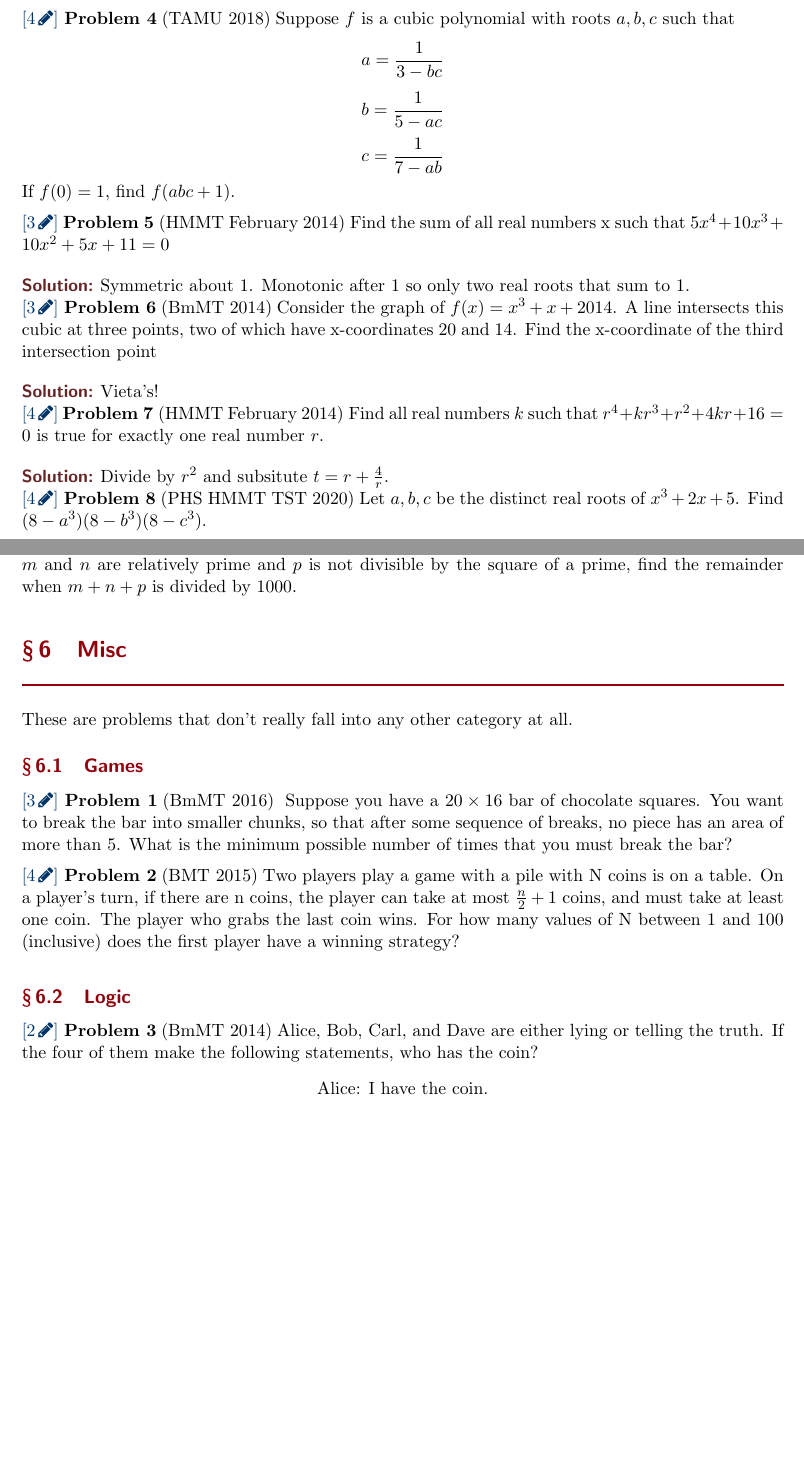
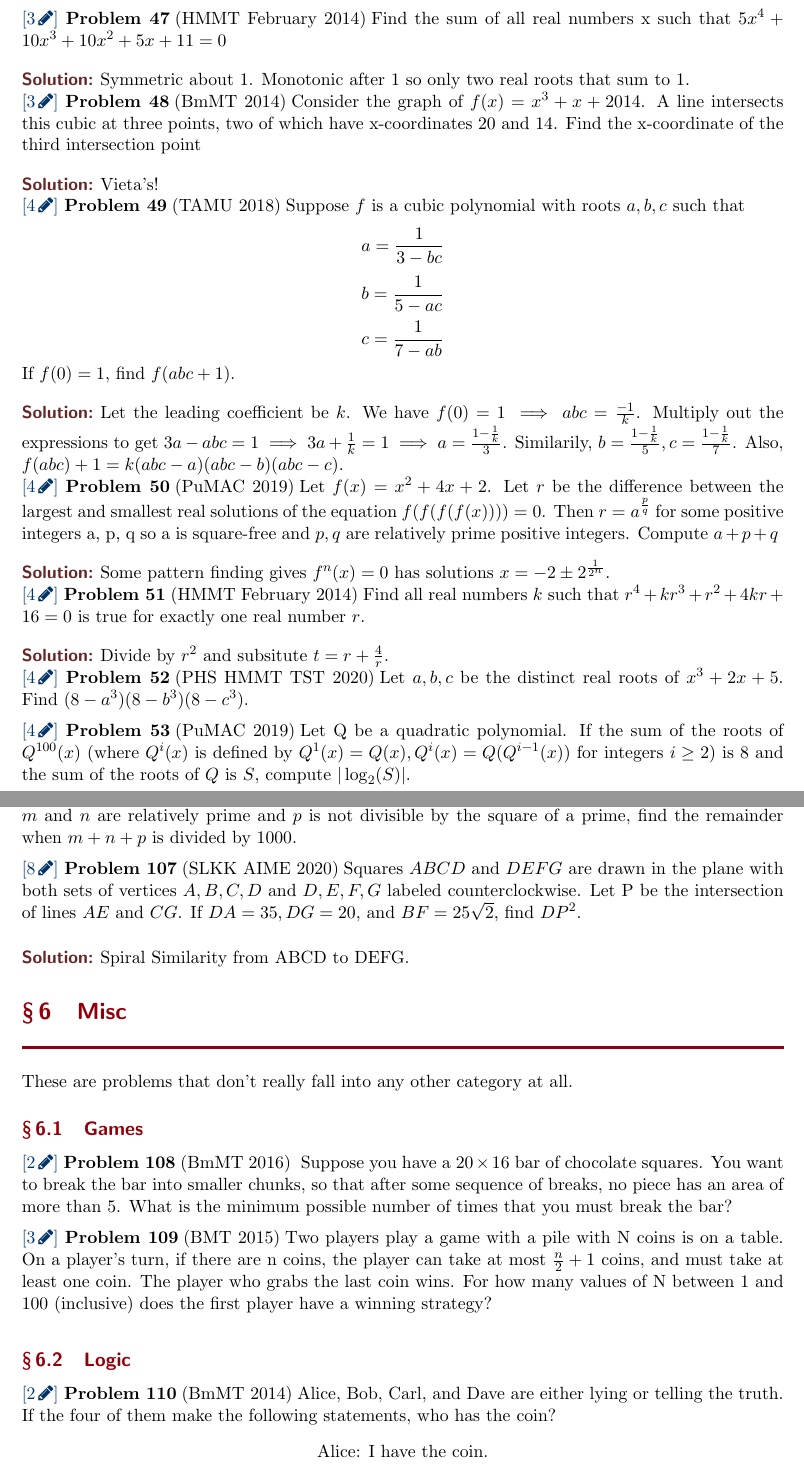
Before and after one commit to gaussianprime/Collected-Problems, a LaTeX document (comp.tex): two parts of pages 8 and 14 of 15 before the commit and two parts of pages 8 and 15 of 16 after it, joined at a grey line, cut so that both start at the same text, the shorter picture padded with empty space. The pictures show the PDF file comp.pdf that the author committed with the source.

Commit message:
Added 7ish problems from PuMAC, adjusted some point values

```diff
--- a/comp.tex
+++ b/comp.tex
@@ -257,13 +266,6 @@ $$\sqrt[4]{16x^4-32x^3+24x^2-8x+1}=5$$
 
 \prob{3}{HMMT November 2014}{Let $f(x) = x^2 + 6x + 7$. Determine the smallest possible value of $f(f(f(f(x))))$ over all real numbers $x$.}
 
-\prob{4}{TAMU 2018}{Suppose $f$ is a cubic polynomial with roots $a,b,c$ such that
-$$a = \frac{1}{3-bc}$$
-$$b = \frac{1}{5-ac}$$
-$$c = \frac{1}{7-ab}$$
-If $f(0)=1$, find $f(abc+1)$.
-}
-
 \prob{3}{HMMT February 2014}{Find the sum of all real numbers x such that $5x^4+10x^3 + 10x^2+5x+11 = 0$}
 
 \sol Symmetric about $1$. Monotonic after $1$ so only two real roots that sum to $1$.
@@ -273,11 +275,30 @@ of which have x-coordinates 20 and 14. Find the x-coordinate of the third inters
 
 \sol Vieta's!
 
+\prob{4}{TAMU 2018}{Suppose $f$ is a cubic polynomial with roots $a,b,c$ such that
+$$a = \frac{1}{3-bc}$$
+$$b = \frac{1}{5-ac}$$
+$$c = \frac{1}{7-ab}$$
+If $f(0)=1$, find $f(abc+1)$.
+}
+
+\sol  Let the leading coefficient be $k$. We have $f(0)=1\implies abc=\frac{-1}{k}$. Multiply out the expressions to get $3a-abc=1\implies 3a+\frac{1}{k}=1\implies a = \frac{1-\frac{1}{k}}{3}$. Similarily, $b=\frac{1-\frac{1}{k}}{5}, c= \frac{1-\frac{1}{k}}{7}$.  Also, $f(abc)+1=k(abc-a)(abc-b)(abc-c)$.
+
+\prob{4}{PuMAC 2019}{Let $f(x) = x^2 + 4x + 2$. Let $r$ be the difference between the largest and smallest real solutions
+of the equation $f(f(f(f(x)))) = 0$. Then $r = a^{\frac{p}{q}}$ for some positive integers a, p, q so a is
+square-free and $p, q$ are relatively prime positive integers. Compute $a + p + q$}
+
+\sol Some pattern finding gives $f^{n}(x)=0$ has solutions $x=-2\pm 2^{\frac{1}{2^{n}}}$.
+
 \prob{4}{HMMT February 2014}{Find all real numbers $k$ such that $r^4+kr^3+r^2+4kr+16=0$ is true for exactly one real number $r$.}
 
 \sol Divide by $r^2$ and subsitute $t=r+\frac{4}{r}$.
 
 \prob{4}{PHS HMMT TST 2020}{Let $a,b,c$ be the distinct real roots of $x^3+2x+5$. Find $(8-a^3)(8-b^3)(8-c^3)$.}
+
+\prob{4}{PuMAC 2019}{Let Q be a quadratic polynomial. If the sum of the roots of $Q^{100}(x)$ (where $Q^{i}(x)$ is defined
+by $Q^{1}(x) = Q(x), Q^{i}(x) = Q(Q^{i-1}(x))$ for integers $i \ge 2$) is $8$ and the sum of the roots of $Q$
+is $S$, compute $|\log_{2}(S)|$.}
 
 \subsubsection{Newton's Sums}
 \prob{3}{BMT 2015}{Let $r, s$, and $t$ be the three roots of the equation $8x^3 + 1001x + 2008 = 0$. Find
@@ -315,10 +336,10 @@ where the digit $2$ appears $2013$ times}
 
 \prob{3}{BMT 2016}{Simplify $\frac{1}{\sqrt[3]{81}+\sqrt[3]{72}+\sqrt[3]{64}}$.}
 
-\prob{4}{Mandelbrot Nationals 2008}{
+\prob{3}{Mandelbrot Nationals 2008}{
 Find the positive real number $x$ for which $5\sqrt{1-x}+5\sqrt{1+x}=7\sqrt{2}$.}
 
-\prob{5}{2014 November HMMT}{ Let $a, b, c, x$ be reals with $(a + b)(b + c)(c + a) \neq 0$ that satisfy
+\prob{4}{2014 November HMMT}{ Let $a, b, c, x$ be reals with $(a + b)(b + c)(c + a) \neq 0$ that satisfy
 $$\frac{a^2}{a+b}=\frac{a^2}{a+c}+20, \frac{b^2}{b+c}=\frac{b^2}{b+a} + 14 \text{, and } \frac{c^2}{c+a}=\frac{c^2}{c+b}+x$$
 Compute $x$.}
 
@@ -375,6 +399,10 @@ Find $a_{1} + a_{2} + a_{3} + . . . + a_{2015}$.}
 \prob{3}{Mandelbrot Nationals 2009}{Let $f(x)$ be a function defined for all positive real numbers satisfying the conditions $f(x) > 0$ for all $x > 0$ and $f(x-y) = \sqrt{f(xy) + 1}$ for all $x > y > 0$. Determine $f(2009)$.}
 
 \subsection{Inequalities}
+\prob{1}{PuMAC 2019}{ Let a, b be positive integers such that $a+b = 10$. Let $\frac{p}{q}$
+be the difference between the maximum and minimum possible values of $\frac{1}{a}+\frac{1}{b}$, where $p$ and $q$ are relatively prime positive integers.
+Compute $p + q$.}
+
 \prob{4}{HMMT February 2014}{Suppose that $x$ and $y$ are positive real numbers such that $x^2-xy+2y^2=8$.  Find the maximum possible value of $x^2+xy+2y^2$.}
 
 \prob{4}{HMMT November 2013}{ Find the largest real number $\lambda$ such that $a^2 + b^2 + c^2 + d^2 \geq ab + \lambda bc + cd$ for all real numbers $a, b, c, d$.}
@@ -382,6 +410,7 @@ Find $a_{1} + a_{2} + a_{3} + . . . + a_{2015}$.}
 \prob{5}{BMT 2019}{Find the number of ordered integer triplets $x, y, z$ with absolute value less than or equal to $100$
 such that $2x^2 + 3y^2 + 3z^2 + 2xy + 2xz - 4yz < 5$}
 
+\sol $(x+y)^2+(x+z)^2+2(y-z)^2<5$
 \subsection{Fake Algebra}
 \prob{3}{BMT 2019}{Find the maximum value of $\frac{x}{y}$ if x and y are real numbers such that $x^2 +y^2-8x-6y + 20 = 0$.}
 
@@ -505,12 +540,18 @@ diameter of $\omega$. $M$ is the midpoint of $XY$ and $AM = 13, BM = 5$, and $AB
 area of AXBY can be expressed as $m\sqrt{p}+n$, where $m, n$, and $p$ are positive integers such
 that $m$ and $n$ are relatively prime and $p$ is not divisible by the square of a prime, find
 the remainder when $m + n + p$ is divided by $1000$.}
+
+\prob{8}{SLKK AIME 2020}{Squares $ABCD$ and $DEFG$ are drawn in the plane with both sets of
+vertices $A, B, C, D$ and $D, E, F, G$ labeled counterclockwise. Let P be the intersection of
+lines $AE$ and $CG$. If $DA = 35, DG = 20$, and $BF = 25\sqrt{2}$, find $DP^2$.}
+
+\sol Spiral Similarity from ABCD to DEFG.
 \setcounter{problem}{0}
 \section{Misc}
 These are problems that don't really fall into any other category at all.
 \subsection{Games}
 
-\prob{3}{BmMT 2016}{
+\prob{2}{BmMT 2016}{
 Suppose you have a $20 \times 16$ bar of chocolate squares. You want to break the bar into smaller
 chunks, so that after some sequence of breaks, no piece has an area of more than 5. What is the
 minimum possible number of times that you must break the bar?}
```
Also changed, not shown: comp.pdf, comp.tex (28 more changed lines).
